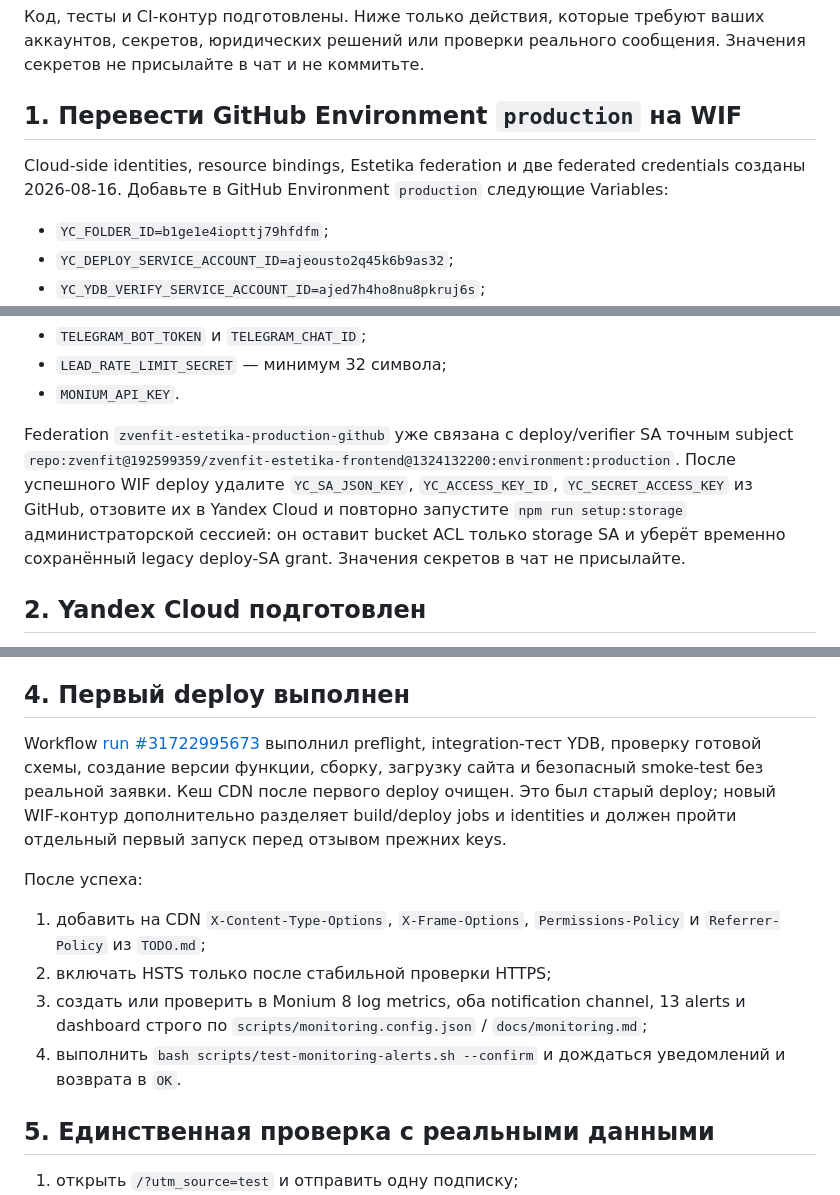
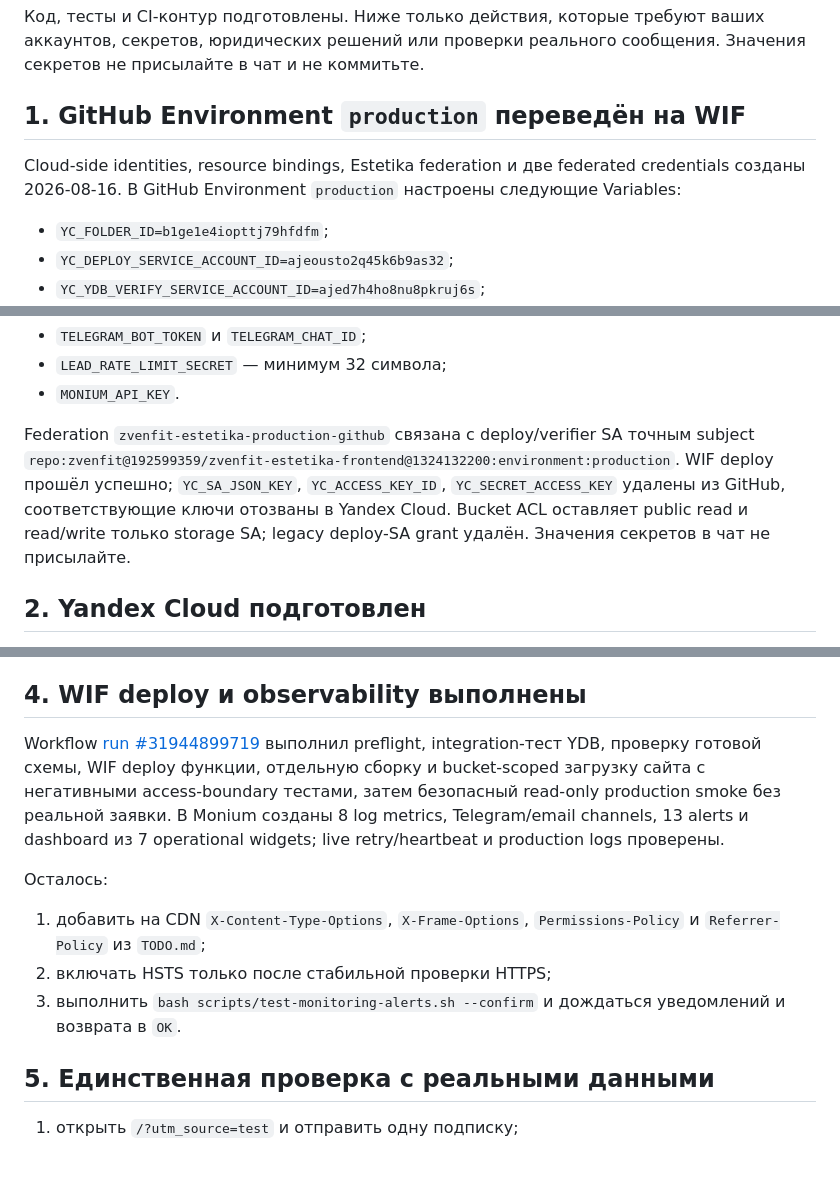
Before and after one commit to zvenfit/zvenfit-estetika-frontend, a Markdown page: docs/operator-handoff.md, 3 parts joined by grey strips. Rendered like a GitHub page; blank space fills up the shorter version.

Commit message:
docs: record live observability rollout

```diff
--- a/docs/operator-handoff.md
+++ b/docs/operator-handoff.md
@@ -4,10 +4,10 @@
 секретов, юридических решений или проверки реального сообщения. Значения секретов не присылайте в
 чат и не коммитьте.
 
-## 1. Перевести GitHub Environment `production` на WIF
+## 1. GitHub Environment `production` переведён на WIF
 
 Cloud-side identities, resource bindings, Estetika federation и две federated credentials созданы
-2026-08-16. Добавьте в GitHub Environment `production` следующие Variables:
+2026-08-16. В GitHub Environment `production` настроены следующие Variables:
 
 - `YC_FOLDER_ID=b1ge1e4iopttj79hfdfm`;
 - `YC_DEPLOY_SERVICE_ACCOUNT_ID=ajeousto2q45k6b9as32`;
@@ -23,12 +23,11 @@ Cloud-side identities, resource bindings, Estetika federation и две federate
 - `LEAD_RATE_LIMIT_SECRET` — минимум 32 символа;
 - `MONIUM_API_KEY`.
 
-Federation `zvenfit-estetika-production-github` уже связана с deploy/verifier SA точным subject
-`repo:zvenfit@192599359/zvenfit-estetika-frontend@1324132200:environment:production`. После успешного WIF deploy удалите
-`YC_SA_JSON_KEY`, `YC_ACCESS_KEY_ID`, `YC_SECRET_ACCESS_KEY` из GitHub, отзовите их в Yandex Cloud и
-повторно запустите `npm run setup:storage` администраторской сессией: он оставит bucket ACL только
-storage SA и уберёт временно сохранённый legacy deploy-SA grant. Значения секретов в чат не
-присылайте.
+Federation `zvenfit-estetika-production-github` связана с deploy/verifier SA точным subject
+`repo:zvenfit@192599359/zvenfit-estetika-frontend@1324132200:environment:production`. WIF deploy
+прошёл успешно; `YC_SA_JSON_KEY`, `YC_ACCESS_KEY_ID`, `YC_SECRET_ACCESS_KEY` удалены из GitHub,
+соответствующие ключи отозваны в Yandex Cloud. Bucket ACL оставляет public read и read/write только
+storage SA; legacy deploy-SA grant удалён. Значения секретов в чат не присылайте.
 
 ## 2. Yandex Cloud подготовлен
 
@@ -55,22 +54,21 @@ credential broker.
 - считать `estetika.zvenfit.ru` единственным production-доменом; `www.estetika.zvenfit.ru` не поддерживать;
 - отозвать Telegram token, если он когда-либо попадал в экспорт или HTML.
 
-## 4. Первый deploy выполнен
+## 4. WIF deploy и observability выполнены
 
-Workflow [run #31722995673](https://github.com/zvenfit/zvenfit-estetika-frontend/actions/runs/31722995673)
-выполнил preflight, integration-тест YDB, проверку готовой схемы, создание версии функции, сборку,
-загрузку сайта и безопасный smoke-test без реальной заявки. Кеш CDN после первого deploy очищен.
-Это был старый deploy; новый WIF-контур дополнительно разделяет build/deploy jobs и identities и
-должен пройти отдельный первый запуск перед отзывом прежних keys.
+Workflow [run #31944899719](https://github.com/zvenfit/zvenfit-estetika-frontend/actions/runs/31944899719)
+выполнил preflight, integration-тест YDB, проверку готовой схемы, WIF deploy функции, отдельную
+сборку и bucket-scoped загрузку сайта с негативными access-boundary тестами, затем безопасный
+read-only production smoke без реальной заявки. В Monium созданы 8 log metrics, Telegram/email
+channels, 13 alerts и dashboard из 7 operational widgets; live retry/heartbeat и production logs
+проверены.
 
-После успеха:
+Осталось:
 
 1. добавить на CDN `X-Content-Type-Options`, `X-Frame-Options`, `Permissions-Policy` и
    `Referrer-Policy` из `TODO.md`;
 2. включать HSTS только после стабильной проверки HTTPS;
-3. создать или проверить в Monium 8 log metrics, оба notification channel, 13 alerts и dashboard строго по
-   `scripts/monitoring.config.json` / `docs/monitoring.md`;
-4. выполнить `bash scripts/test-monitoring-alerts.sh --confirm` и дождаться уведомлений и возврата
+3. выполнить `bash scripts/test-monitoring-alerts.sh --confirm` и дождаться уведомлений и возврата
    в `OK`.
 
 ## 5. Единственная проверка с реальными данными
```
Also changed, not shown: TODO.md (+12 -5 lines).
